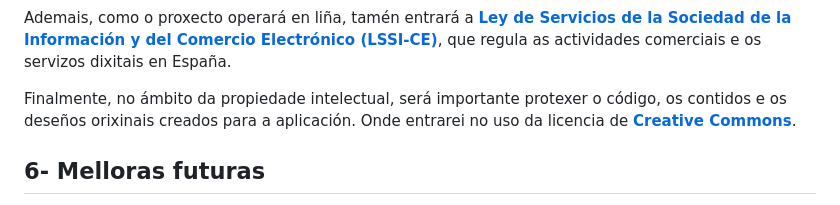
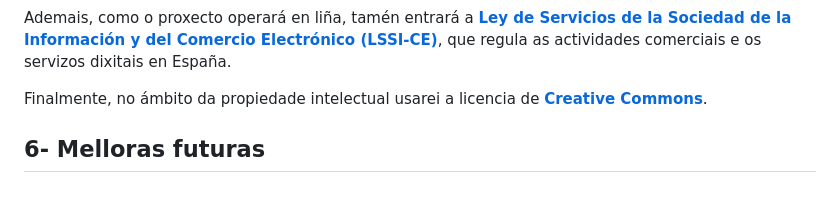
Before and after one commit to lucxss7/ProxectoDAW-24-25, a Markdown page: doc/Analise.md, the part around the change. Rendered like a GitHub page.

```diff
--- a/doc/Analise.md
+++ b/doc/Analise.md
@@ -77,7 +77,7 @@ A normativa máis relevante para o desenvolvemento do proxecto é a **[Ley Orgá
 
 Ademais, como o proxecto operará en liña, tamén entrará a **[Ley de Servicios de la Sociedad de la Información y del Comercio Electrónico (LSSI-CE)](https://www.boe.es/eli/es/l/2002/07/11/34/con)**, que regula as actividades comerciais e os servizos dixitais en España.
 
-Finalmente, no ámbito da propiedade intelectual, será importante protexer o código, os contidos e os deseños orixinais creados para a aplicación. Onde entrarei no uso da licencia de **[Creative Commons](https://creativecommons.org/)**.
+Finalmente, no ámbito da propiedade intelectual usarei a licencia de **[Creative Commons](https://creativecommons.org/)**.
 
 ## 6- Melloras futuras
 
```
